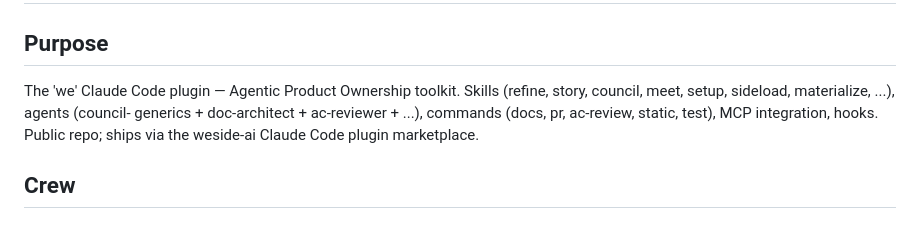
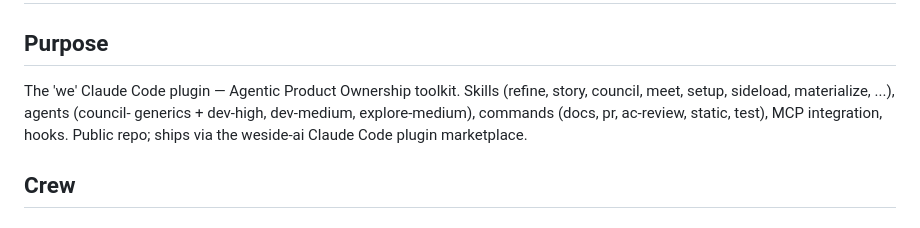
Before and after one commit to weside-ai/claude-code-plugin, a Markdown page: .weside/weside.md, the part around the change. Drawn GitHub-style.

```diff
--- a/.weside/weside.md
+++ b/.weside/weside.md
@@ -9,7 +9,7 @@ vault: claude-code-plugin
 
 ## Purpose
 
-The 'we' Claude Code plugin — Agentic Product Ownership toolkit. Skills (refine, story, council, meet, setup, sideload, materialize, ...), agents (council-<role> generics + doc-architect + ac-reviewer + ...), commands (docs, pr, ac-review, static, test), MCP integration, hooks. Public repo; ships via the weside-ai Claude Code plugin marketplace.
+The 'we' Claude Code plugin — Agentic Product Ownership toolkit. Skills (refine, story, council, meet, setup, sideload, materialize, ...), agents (council-<role> generics + dev-high, dev-medium, explore-medium), commands (docs, pr, ac-review, static, test), MCP integration, hooks. Public repo; ships via the weside-ai Claude Code plugin marketplace.
 
 ## Crew
 
```
Also changed, not shown: .claude/rules/plugin-authoring.md (+2 -2 lines).
